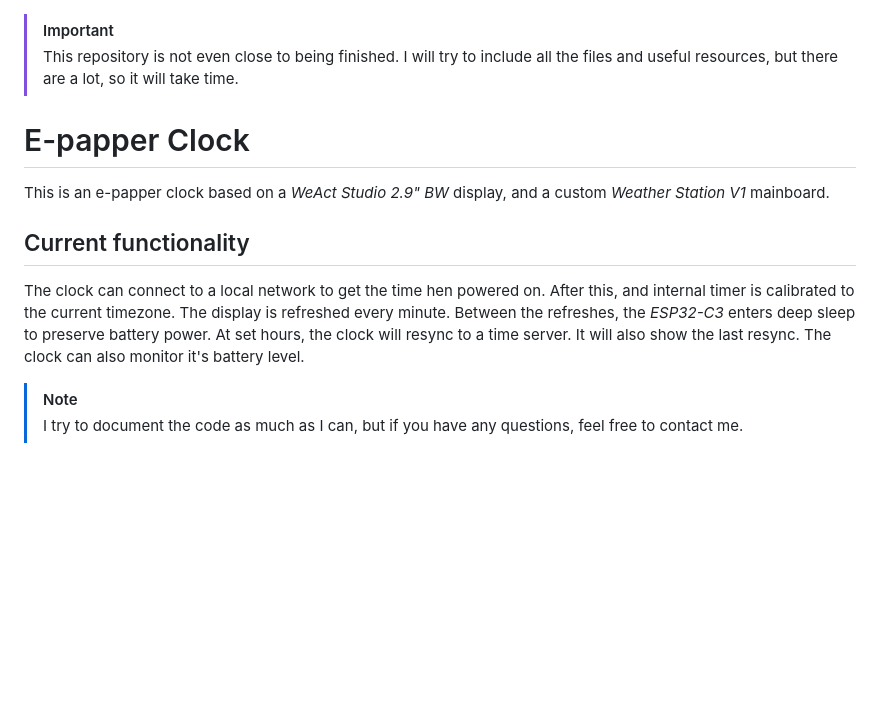
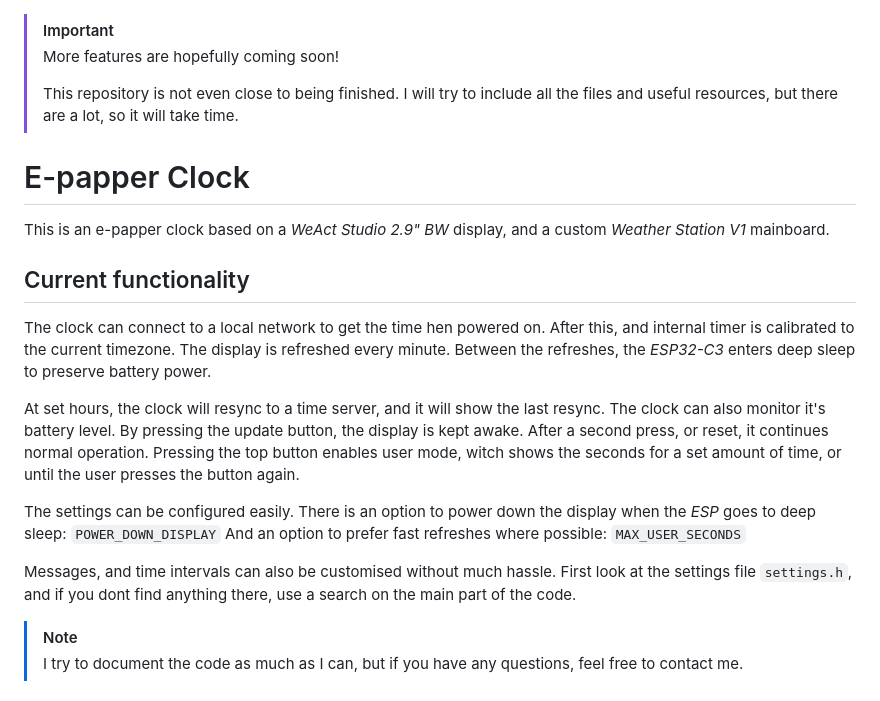
Before and after one commit to samunemeth/E-paper-Clock, a Markdown page: README.md, the part around the change. Drawn GitHub-style; blank space fills up the shorter version.

```diff
--- a/README.md
+++ b/README.md
@@ -1,7 +1,10 @@
 > [!IMPORTANT]
+> More features are hopefully coming soon!
+>
 > This repository is not even close to being finished.
 > I will try to include all the files and useful resources,
 > but there are a lot, so it will take time.
+
 
 # E-papper Clock
 
@@ -12,9 +15,23 @@ This is an e-papper clock based on a *WeAct Studio 2.9" BW* display, and a custo
 The clock can connect to a local network to get the time hen powered on.
 After this, and internal timer is calibrated to the current timezone.
 The display is refreshed every minute. Between the refreshes, the *ESP32-C3*
-enters deep sleep to preserve battery power. At set hours, the clock
-will resync to a time server. It will also show the last resync.
+enters deep sleep to preserve battery power.
+
+At set hours, the clock
+will resync to a time server, and it will show the last resync.
 The clock can also monitor it's battery level.
+By pressing the update button, the display is kept awake. After a second press, or
+reset, it continues normal operation.
+Pressing the top button enables user mode, witch shows the seconds for a set
+amount of time, or until the user presses the button again.
+
+The settings can be configured easily. There is an option to power down
+the display when the *ESP* goes to deep sleep: `POWER_DOWN_DISPLAY`
+And an option to prefer fast refreshes where possible: `MAX_USER_SECONDS`
+
+Messages, and time intervals can also be customised without much hassle.
+First look at the settings file `settings.h`, and if you dont find anything there,
+use a search on the main part of the code.
 
 > [!NOTE]
 > I try to document the code as much as I can, but if you have any questions,
```
